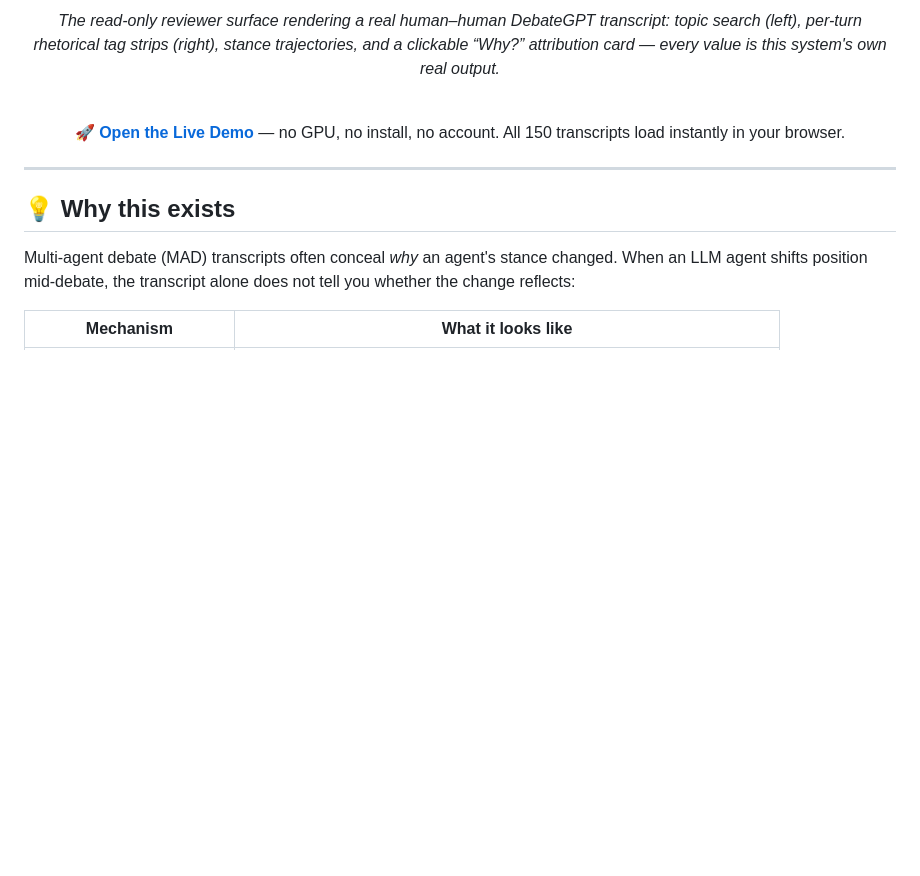
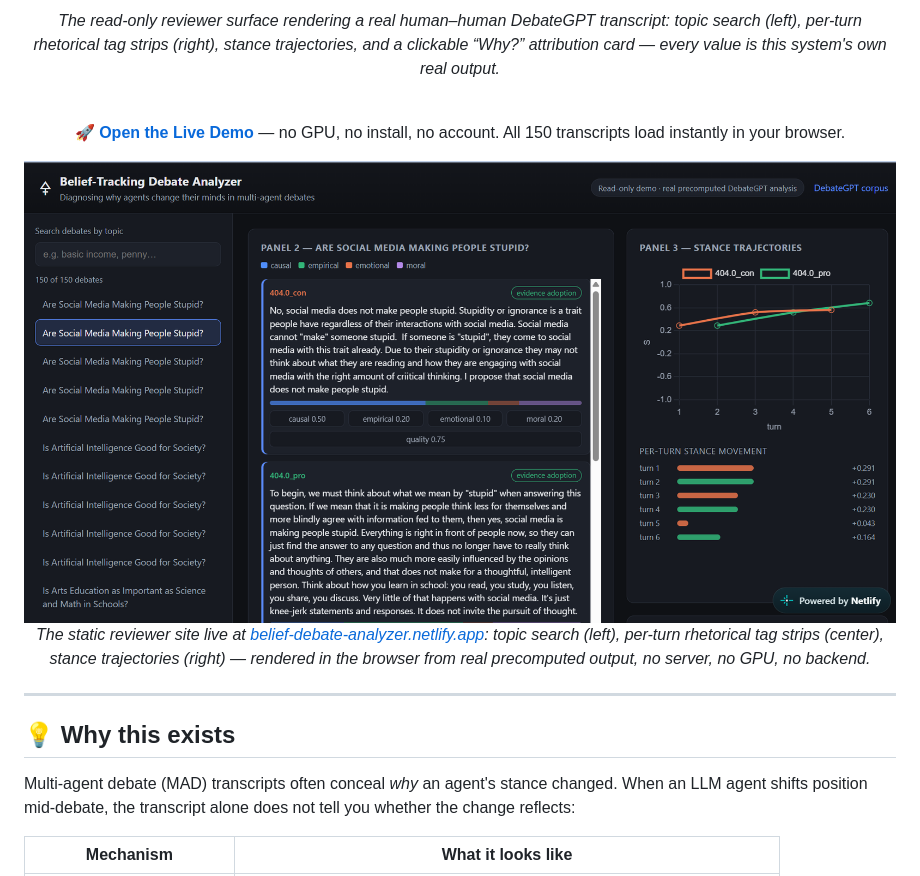
Before and after one commit to Tanmay-IITDSAI/Belief-Debate-Analyzer, a Markdown page: README.md, the part around the change. Rendered like a GitHub page; pictures changed too: docs/img/netlify_static_site.png (added); blank space fills up the shorter version.

Commit message:
README: embed real Netlify static-site screenshot
Add docs/img/netlify_static_site.png (the deployed reviewer site at
belief-debate-analyzer.netlify.app, also Figure in the EACL paper) and
show it in the README hero beside the Live Demo link, so both demo
surfaces — static site and Streamlit workbench — are visible up front.

🤖 Generated with Codebuff
Co-Authored-By: Codebuff <noreply@codebuff.com>

```diff
--- a/README.md
+++ b/README.md
@@ -17,10 +17,10 @@
 
 *The read-only reviewer surface rendering a real human–human DebateGPT transcript: topic search (left), per-turn rhetorical tag strips (right), stance trajectories, and a clickable “Why?” attribution card — every value is this system's own real output.*
 
-<br>
+<br>**[🚀 Open the Live Demo](https://belief-debate-analyzer.netlify.app)** — no GPU, no install, no account. All 150 transcripts load instantly in your browser.
 
-**[🚀 Open the Live Demo](https://belief-debate-analyzer.netlify.app)** — no GPU, no install, no account. All 150 transcripts load instantly in your browser.
-
+![The static reviewer site deployed on Netlify — read-only explorer over real precomputed output for all 150 DebateGPT transcripts](docs/img/netlify_static_site.png)
+*The static reviewer site live at [belief-debate-analyzer.netlify.app](https://belief-debate-analyzer.netlify.app): topic search (left), per-turn rhetorical tag strips (center), stance trajectories (right) — rendered in the browser from real precomputed output, no server, no GPU, no backend.*
 </div>
 
 ---
```
